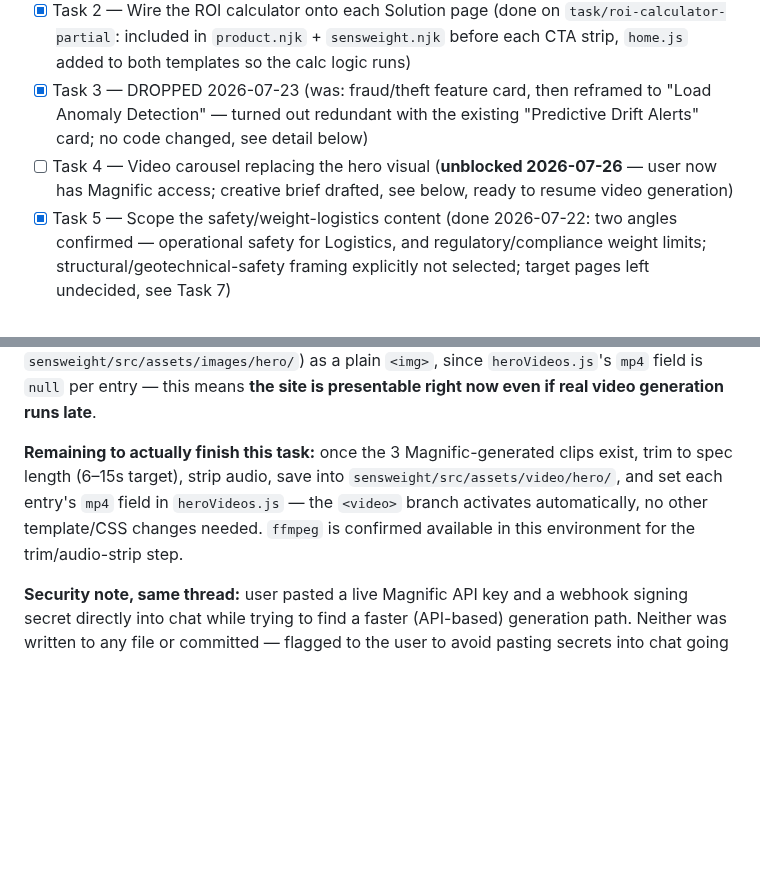
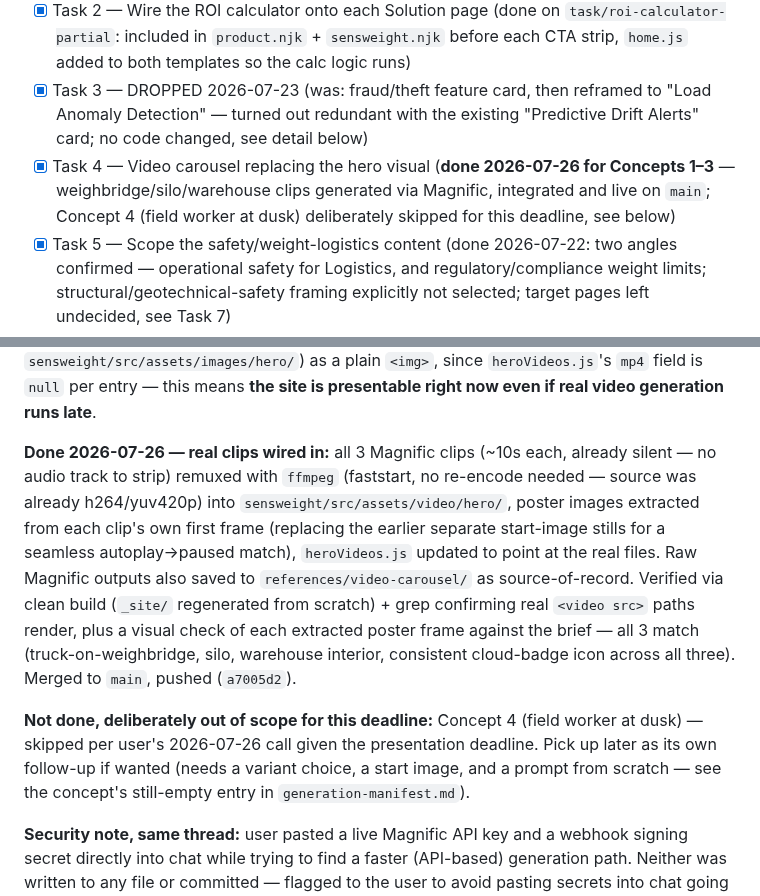
Before and after one commit to utilcellsro/sensweight-web, a Markdown page: TASKS.md, 2 parts joined by grey strips. Rendered like a GitHub page; blank space fills up the shorter version.

```diff
--- a/TASKS.md
+++ b/TASKS.md
@@ -9,7 +9,7 @@ Full background: see CLAUDE.md's "Stakeholder feedback — JIC presentation (202
 - [x] Task 1 — Extract the ROI calculator into a shared partial (done on `task/roi-calculator-partial`: new `roi-calculator.njk`, homepage now shows a teaser linking to `/solutions/`, `home.js` logic untouched)
 - [x] Task 2 — Wire the ROI calculator onto each Solution page (done on `task/roi-calculator-partial`: included in `product.njk` + `sensweight.njk` before each CTA strip, `home.js` added to both templates so the calc logic runs)
 - [x] Task 3 — DROPPED 2026-07-23 (was: fraud/theft feature card, then reframed to "Load Anomaly Detection" — turned out redundant with the existing "Predictive Drift Alerts" card; no code changed, see detail below)
-- [ ] Task 4 — Video carousel replacing the hero visual (**unblocked 2026-07-26** — user now has Magnific access; creative brief drafted, see below, ready to resume video generation)
+- [x] Task 4 — Video carousel replacing the hero visual (**done 2026-07-26 for Concepts 1–3** — weighbridge/silo/warehouse clips generated via Magnific, integrated and live on `main`; Concept 4 (field worker at dusk) deliberately skipped for this deadline, see below)
 - [x] Task 5 — Scope the safety/weight-logistics content (done 2026-07-22: two angles confirmed — operational safety for Logistics, and regulatory/compliance weight limits; structural/geotechnical-safety framing explicitly not selected; target pages left undecided, see Task 7)
 - [x] Task 6 — Define a shared-review mechanism so the team can comment/edit, not just receive finished deliverables (**final decision 2026-07-22, superseding two earlier passes**: a shared Drive folder containing (a) the live site preview link and (b) `references/site-proposals.md`, a running list of open site proposals — team adds comments/thoughts, discussed in meetings, status retroactively marked Integrated/Not integrated. Earlier passes — a Google Docs pilot of the video brief, then live pinned comments on the rendered site via Vercel Comments — were both superseded before being built. Remaining step: create the Drive folder and paste in the weblink + doc)
 - [x] Task 7 — Draft safety/compliance content for Logistics + SensWEIGHT (done 2026-07-23: two new SensWEIGHT feature cards — "Overload & Site Safety Alerts" and "Compliance-Ready Records" — placed on SensWEIGHT rather than the Logistics industry page, keeping that page thin per the settled IA)
@@ -95,7 +95,9 @@ Full background: see CLAUDE.md's "Stakeholder feedback — JIC presentation (202
 
 Built and merged to `main` (`1eff058`) ahead of the real clips existing: `.hero-visual` SVG replaced with a `.hero-video-carousel` container (3 crossfading slides), new `heroVideos.js` data file, crossfade script (`hero-carousel.js`, ~7s rotation, respects `prefers-reduced-motion`), CSS sized to the existing hero slot (not full-bleed). Each of the 3 slides currently falls back to its confirmed-on-brand start-image still (already copied into `sensweight/src/assets/images/hero/`) as a plain `<img>`, since `heroVideos.js`'s `mp4` field is `null` per entry — this means **the site is presentable right now even if real video generation runs late**.
 
-**Remaining to actually finish this task:** once the 3 Magnific-generated clips exist, trim to spec length (6–15s target), strip audio, save into `sensweight/src/assets/video/hero/`, and set each entry's `mp4` field in `heroVideos.js` — the `<video>` branch activates automatically, no other template/CSS changes needed. `ffmpeg` is confirmed available in this environment for the trim/audio-strip step.
+**Done 2026-07-26 — real clips wired in:** all 3 Magnific clips (~10s each, already silent — no audio track to strip) remuxed with `ffmpeg` (faststart, no re-encode needed — source was already h264/yuv420p) into `sensweight/src/assets/video/hero/`, poster images extracted from each clip's own first frame (replacing the earlier separate start-image stills for a seamless autoplay→paused match), `heroVideos.js` updated to point at the real files. Raw Magnific outputs also saved to `references/video-carousel/` as source-of-record. Verified via clean build (`_site/` regenerated from scratch) + grep confirming real `<video src>` paths render, plus a visual check of each extracted poster frame against the brief — all 3 match (truck-on-weighbridge, silo, warehouse interior, consistent cloud-badge icon across all three). Merged to `main`, pushed (`a7005d2`).
+
+**Not done, deliberately out of scope for this deadline:** Concept 4 (field worker at dusk) — skipped per user's 2026-07-26 call given the presentation deadline. Pick up later as its own follow-up if wanted (needs a variant choice, a start image, and a prompt from scratch — see the concept's still-empty entry in `generation-manifest.md`).
 
 **Security note, same thread:** user pasted a live Magnific API key and a webhook signing secret directly into chat while trying to find a faster (API-based) generation path. Neither was written to any file or committed — flagged to the user to avoid pasting secrets into chat going forward and to consider rotating both. Magnific's API wasn't actually used (no verified docs found, `docs.magnific.ai` doesn't resolve) — generation is still expected to go through the Magnific web UI by hand.
 
```
Also changed, not shown: CLAUDE.md (+1 -1 lines), references/video-carousel/generation-manifest.md (+3 -3 lines).
